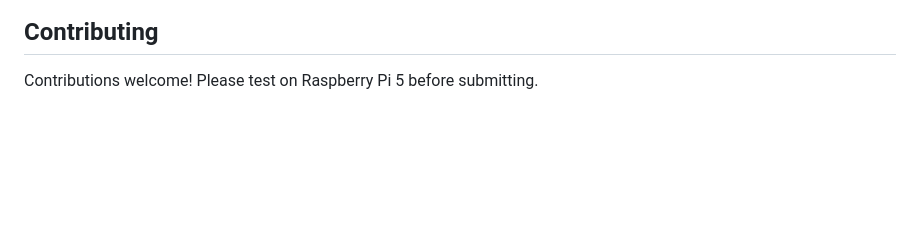
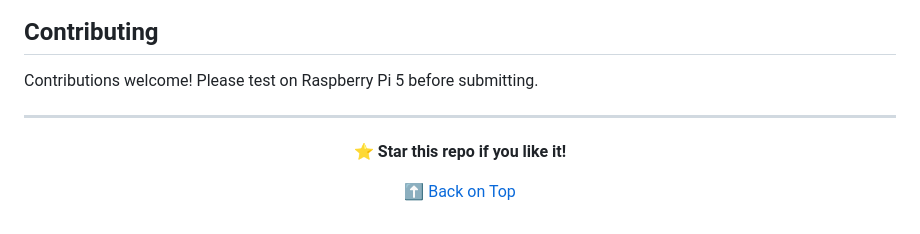
Before and after one commit to ficrammanifur/ai_assistant, a Markdown page: README.md, the part around one of its changes. GitHub-like rendering; blank space fills up the shorter version.

```diff
--- a/README.md
+++ b/README.md
@@ -257,3 +333,11 @@ For issues and questions:
 ## Contributing
 
 Contributions welcome! Please test on Raspberry Pi 5 before submitting.
+
+---
+<div align="center">
+
+**⭐ Star this repo if you like it!**
+
+<p><a href="#top">⬆ Back on Top</a></p>
+</div>
```
Also changed, not shown: other parts of README.md (+98 -22 lines).
